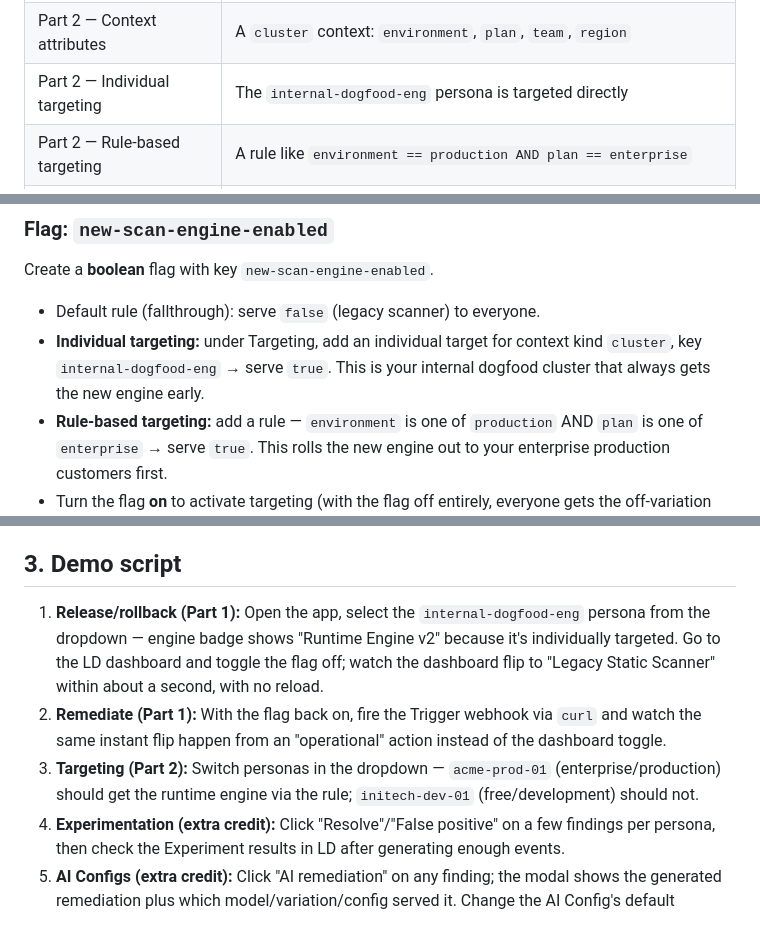
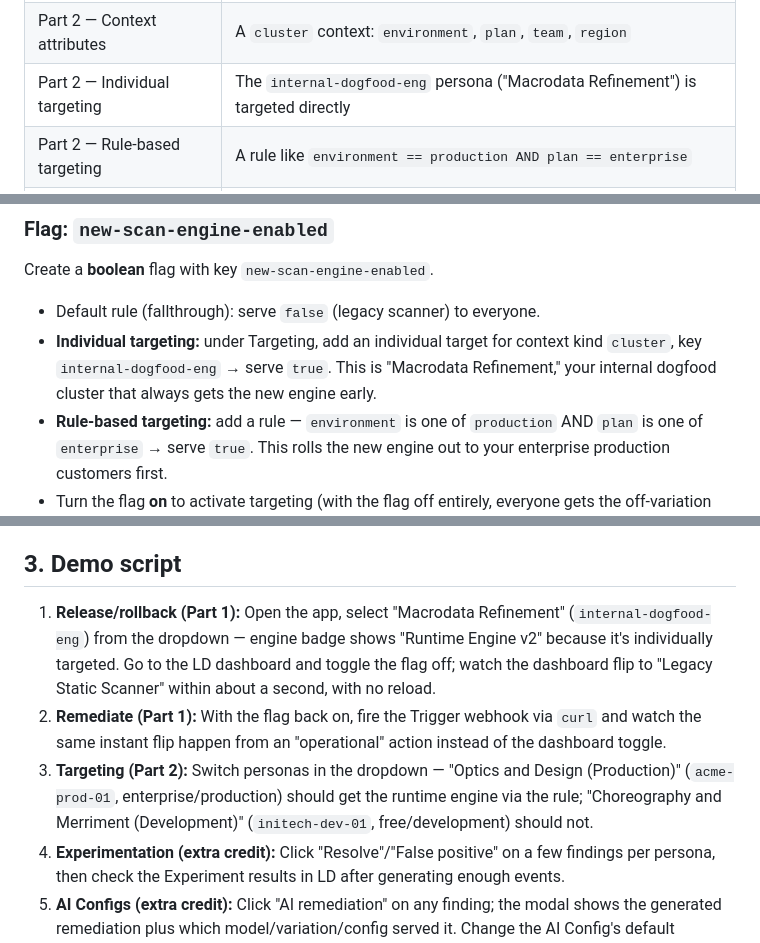
Before and after one commit to eric-magnus/kubescope, a Markdown page: README.md, 3 parts joined by grey strips. Rendered like a GitHub page.

Commit message:
Update README persona references to match Severance theme

```diff
--- a/README.md
+++ b/README.md
@@ -19,7 +19,7 @@ static scanning can't see. This app is the dashboard where that rollout happens.
 | Part 1 — Instant release/rollback | Server-Sent Events (`/events`) push a refresh the instant the flag changes — no page reload |
 | Part 1 — Remediate via trigger | An LD Trigger (webhook) flips the flag off; fire it with `curl` to simulate an incident rollback |
 | Part 2 — Context attributes | A `cluster` context: `environment`, `plan`, `team`, `region` |
-| Part 2 — Individual targeting | The `internal-dogfood-eng` persona is targeted directly |
+| Part 2 — Individual targeting | The `internal-dogfood-eng` persona ("Macrodata Refinement") is targeted directly |
 | Part 2 — Rule-based targeting | A rule like `environment == production AND plan == enterprise` |
 | Extra credit — Experimentation | `Resolve` / `False positive` buttons fire `finding-resolved` / `finding-marked-false-positive` events, used as experiment metrics |
 | Extra credit — AI Configs | The "AI remediation advisor" panel is powered by an LD AI Config (`k8s-remediation-advisor`) managing the prompt + model |
@@ -61,8 +61,8 @@ Create a **boolean** flag with key `new-scan-engine-enabled`.
 
 - Default rule (fallthrough): serve `false` (legacy scanner) to everyone.
 - **Individual targeting:** under Targeting, add an individual target for context kind `cluster`,
-  key `internal-dogfood-eng` → serve `true`. This is your internal dogfood cluster that always
-  gets the new engine early.
+  key `internal-dogfood-eng` → serve `true`. This is "Macrodata Refinement," your internal dogfood
+  cluster that always gets the new engine early.
 - **Rule-based targeting:** add a rule — `environment` is one of `production` AND `plan` is one of
   `enterprise` → serve `true`. This rolls the new engine out to your enterprise production
   customers first.
@@ -136,14 +136,15 @@ Assumptions:
 
 ## 3. Demo script
 
-1. **Release/rollback (Part 1):** Open the app, select the `internal-dogfood-eng` persona from
-   the dropdown — engine badge shows "Runtime Engine v2" because it's individually targeted. Go
-   to the LD dashboard and toggle the flag off; watch the dashboard flip to "Legacy Static
-   Scanner" within about a second, with no reload.
+1. **Release/rollback (Part 1):** Open the app, select "Macrodata Refinement"
+   (`internal-dogfood-eng`) from the dropdown — engine badge shows "Runtime Engine v2" because
+   it's individually targeted. Go to the LD dashboard and toggle the flag off; watch the dashboard
+   flip to "Legacy Static Scanner" within about a second, with no reload.
 2. **Remediate (Part 1):** With the flag back on, fire the Trigger webhook via `curl` and watch
    the same instant flip happen from an "operational" action instead of the dashboard toggle.
-3. **Targeting (Part 2):** Switch personas in the dropdown — `acme-prod-01` (enterprise/production)
-   should get the runtime engine via the rule; `initech-dev-01` (free/development) should not.
+3. **Targeting (Part 2):** Switch personas in the dropdown — "Optics and Design (Production)"
+   (`acme-prod-01`, enterprise/production) should get the runtime engine via the rule;
+   "Choreography and Merriment (Development)" (`initech-dev-01`, free/development) should not.
 4. **Experimentation (extra credit):** Click "Resolve"/"False positive" on a few findings per
    persona, then check the Experiment results in LD after generating enough events.
 5. **AI Configs (extra credit):** Click "AI remediation" on any finding; the modal shows the
```
